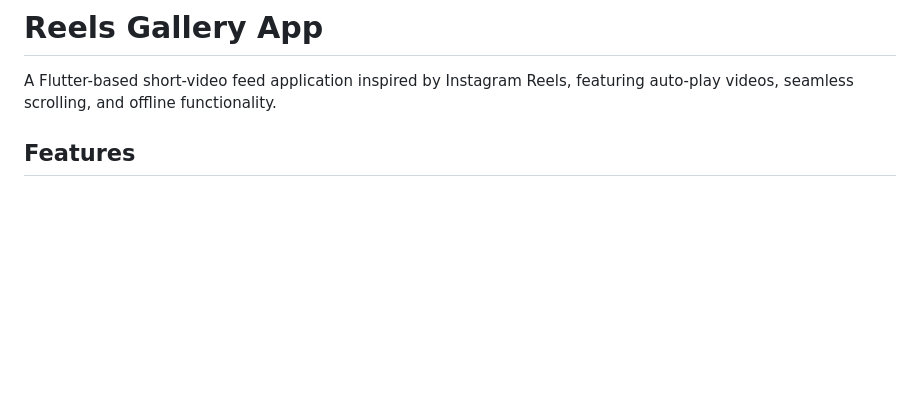
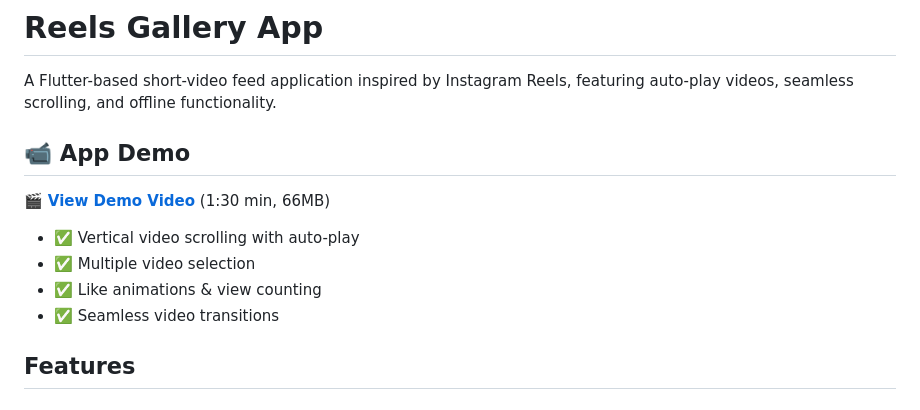
Before and after one commit to nikhar-tale/Reels-Gallery-App, a Markdown page: README.md, the part around the change. GitHub-like rendering; blank space fills up the shorter version.

```diff
--- a/README.md
+++ b/README.md
@@ -1,6 +1,15 @@
 # Reels Gallery App
 
 A Flutter-based short-video feed application inspired by Instagram Reels, featuring auto-play videos, seamless scrolling, and offline functionality.
+
+## 📹 App Demo
+
+🎬 **[View Demo Video](https://drive.google.com/file/d/1TsSrwNUlSlOzV95uR3R7EXdHcJwW9LAL/view?usp=sharing)** (1:30 min, 66MB)
+
+- ✅ Vertical video scrolling with auto-play
+- ✅ Multiple video selection
+- ✅ Like animations & view counting
+- ✅ Seamless video transitions
 
 ## Features
 
```
